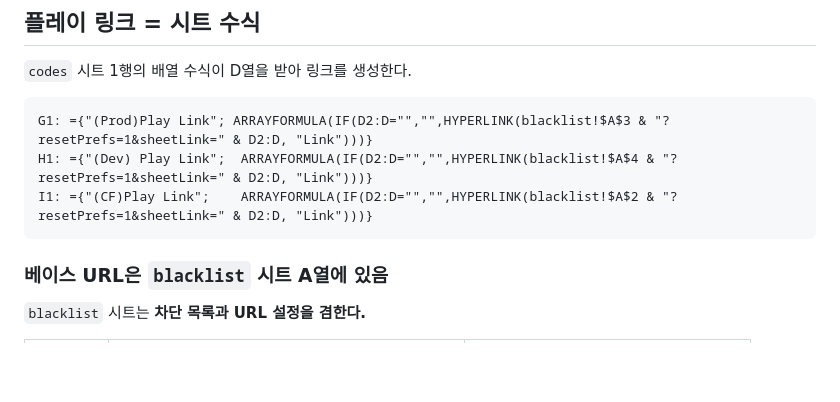
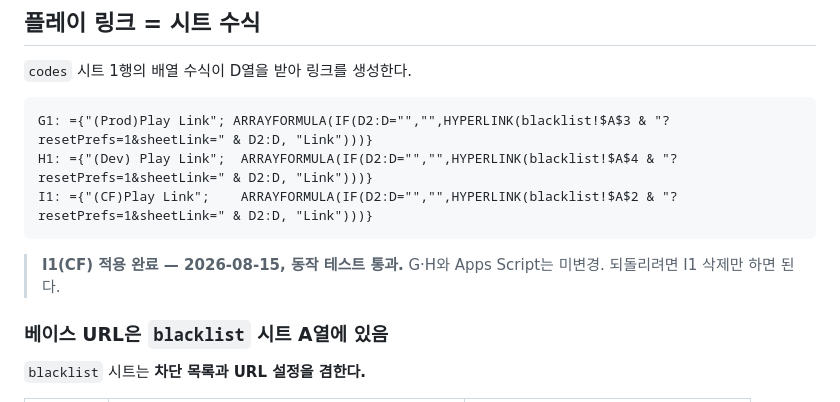
Before and after one commit to birdy-mazm/unity-webgl, a Markdown page: .planning/apps-script-play-links.md, the part around the change. Drawn GitHub-style; blank space fills up the shorter version.

````diff
--- a/.planning/apps-script-play-links.md
+++ b/.planning/apps-script-play-links.md
@@ -64,6 +64,9 @@ H1: ={"(Dev) Play Link";  ARRAYFORMULA(IF(D2:D="","",HYPERLINK(blacklist!$A$4 &
 I1: ={"(CF)Play Link";    ARRAYFORMULA(IF(D2:D="","",HYPERLINK(blacklist!$A$2 & "?resetPrefs=1&sheetLink=" & D2:D, "Link")))}
 ```
 
+> **I1(CF) 적용 완료 — 2026-08-15, 동작 테스트 통과.**
+> G·H와 Apps Script는 미변경. 되돌리려면 I1 삭제만 하면 된다.
+
 ### 베이스 URL은 `blacklist` 시트 A열에 있음
 
 `blacklist` 시트는 **차단 목록과 URL 설정을 겸한다.**
````
Also changed, not shown: .planning/cf-migration.md (+12 -1 lines).
